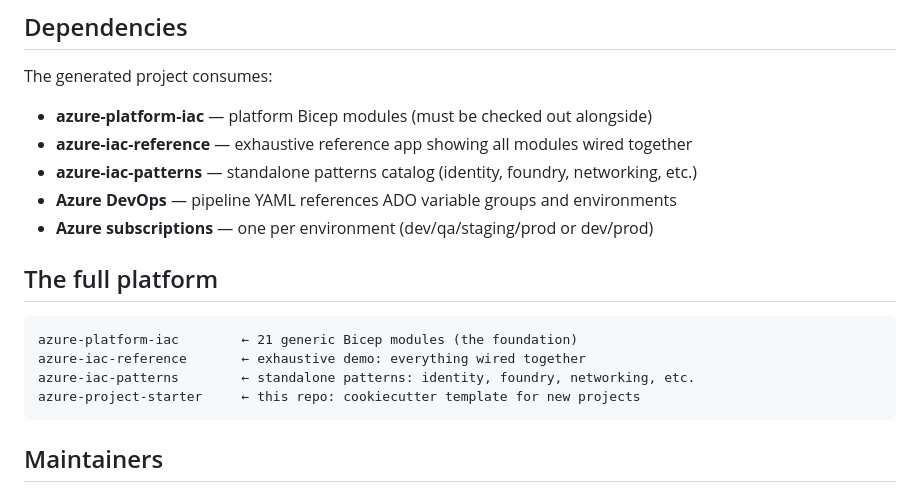
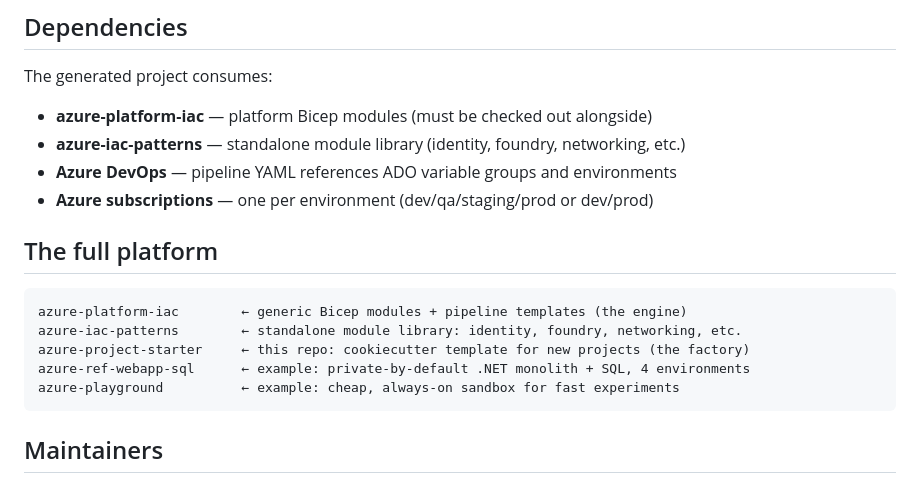
Before and after one commit to jasondostal/azure-project-starter, a Markdown page: README.md, the part around the change. Rendered like a GitHub page.

Commit message:
docs: update repo set after consolidation
Reflect the engine + library + factory + 2 examples layout: drop the
retired azure-iac-reference, add azure-ref-webapp-sql and azure-playground.

Co-Authored-By: Claude Opus 4.8 <noreply@anthropic.com>

````diff
--- a/README.md
+++ b/README.md
@@ -86,18 +86,18 @@ cruft update      # Merge template changes
 
 The generated project consumes:
 - **azure-platform-iac** — platform Bicep modules (must be checked out alongside)
-- **azure-iac-reference** — exhaustive reference app showing all modules wired together
-- **azure-iac-patterns** — standalone patterns catalog (identity, foundry, networking, etc.)
+- **azure-iac-patterns** — standalone module library (identity, foundry, networking, etc.)
 - **Azure DevOps** — pipeline YAML references ADO variable groups and environments
 - **Azure subscriptions** — one per environment (dev/qa/staging/prod or dev/prod)
 
 ## The full platform
 
 ```
-azure-platform-iac        ← 21 generic Bicep modules (the foundation)
-azure-iac-reference       ← exhaustive demo: everything wired together
-azure-iac-patterns        ← standalone patterns: identity, foundry, networking, etc.
-azure-project-starter     ← this repo: cookiecutter template for new projects
+azure-platform-iac        ← generic Bicep modules + pipeline templates (the engine)
+azure-iac-patterns        ← standalone module library: identity, foundry, networking, etc.
+azure-project-starter     ← this repo: cookiecutter template for new projects (the factory)
+azure-ref-webapp-sql      ← example: private-by-default .NET monolith + SQL, 4 environments
+azure-playground          ← example: cheap, always-on sandbox for fast experiments
 ```
 
 ## Maintainers
````
